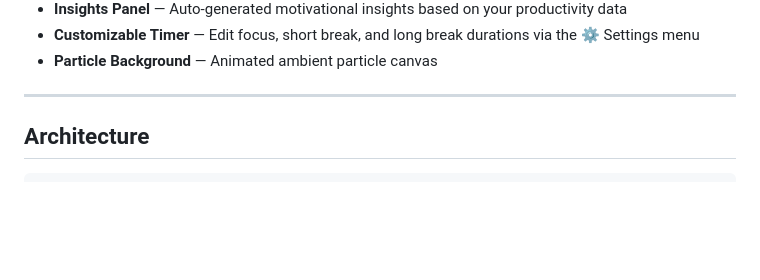
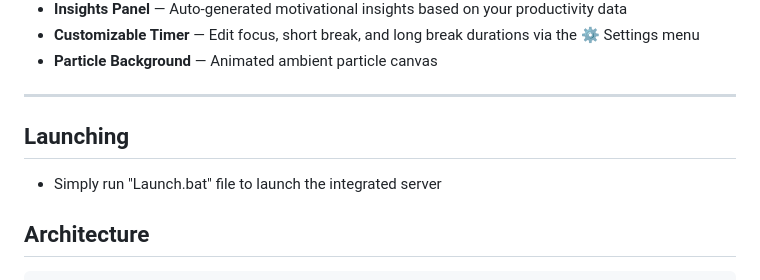
Before and after one commit to Kavin-0307/BitFocus, a Markdown page: README.md, the part around the change. GitHub-like rendering; blank space fills up the shorter version.

Commit message:
Add launching instructions to README
Added instructions for launching the integrated server.

```diff
--- a/README.md
+++ b/README.md
@@ -20,6 +20,9 @@ BitFocus is a **full-stack productivity application** that transforms your work
 - **Particle Background** — Animated ambient particle canvas
 
 ---
+
+## Launching
+- Simply run "Launch.bat" file to launch the integrated server
 
 ## Architecture
 
```
